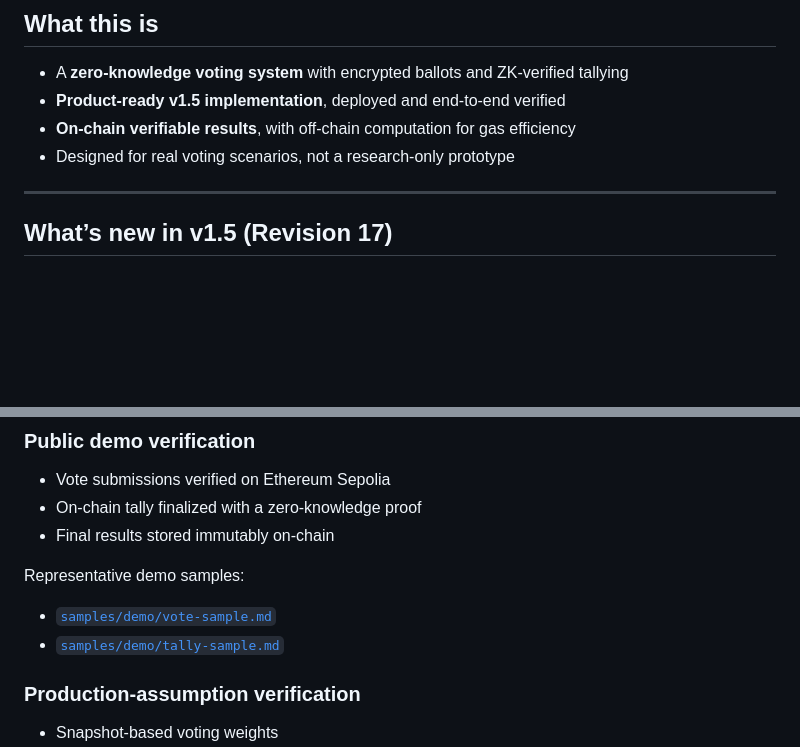
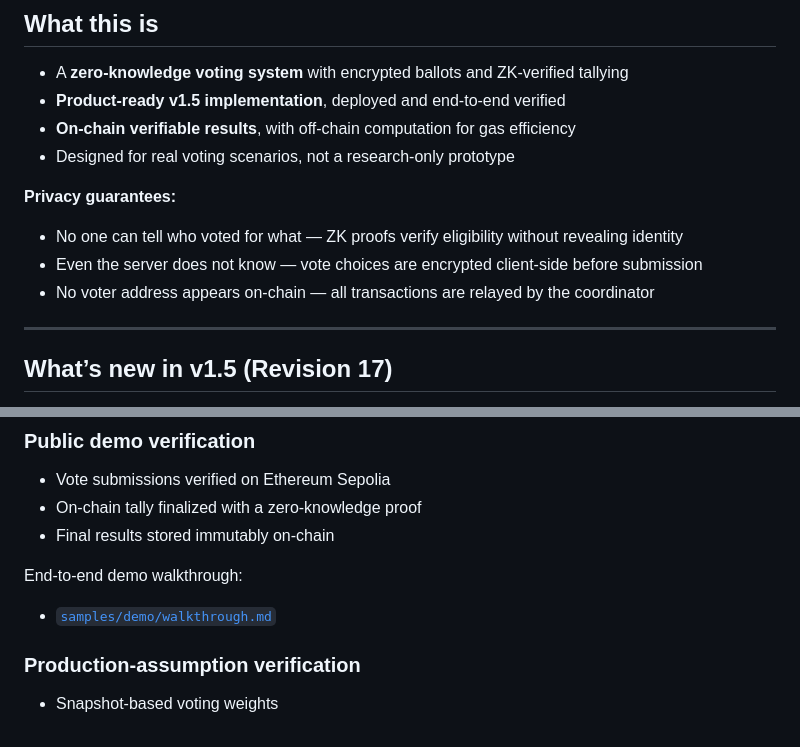
Before and after one commit to 0xgumi/Commitra, a Markdown page: README.md, 2 parts joined by grey strips. Drawn GitHub-style; blank space fills up the shorter version.

Commit message:
Add privacy guarantees to README, update demo links

```diff
--- a/README.md
+++ b/README.md
@@ -20,6 +20,11 @@ and partners evaluating the system.
 - **Product-ready v1.5 implementation**, deployed and end-to-end verified
 - **On-chain verifiable results**, with off-chain computation for gas efficiency
 - Designed for real voting scenarios, not a research-only prototype
+
+**Privacy guarantees:**
+- No one can tell who voted for what — ZK proofs verify eligibility without revealing identity
+- Even the server does not know — vote choices are encrypted client-side before submission
+- No voter address appears on-chain — all transactions are relayed by the coordinator
 
 ---
 
@@ -44,9 +49,8 @@ Without accessing any private code, you can verify that Commitra works end-to-en
 - On-chain tally finalized with a zero-knowledge proof
 - Final results stored immutably on-chain
 
-Representative demo samples:
-- [`samples/demo/vote-sample.md`](samples/demo/vote-sample.md)
-- [`samples/demo/tally-sample.md`](samples/demo/tally-sample.md)
+End-to-end demo walkthrough:
+- [`samples/demo/walkthrough.md`](samples/demo/walkthrough.md)
 
 ### Production-assumption verification
 - Snapshot-based voting weights
```
Also changed, not shown: samples/demo/walkthrough.md (+24 -13 lines).
